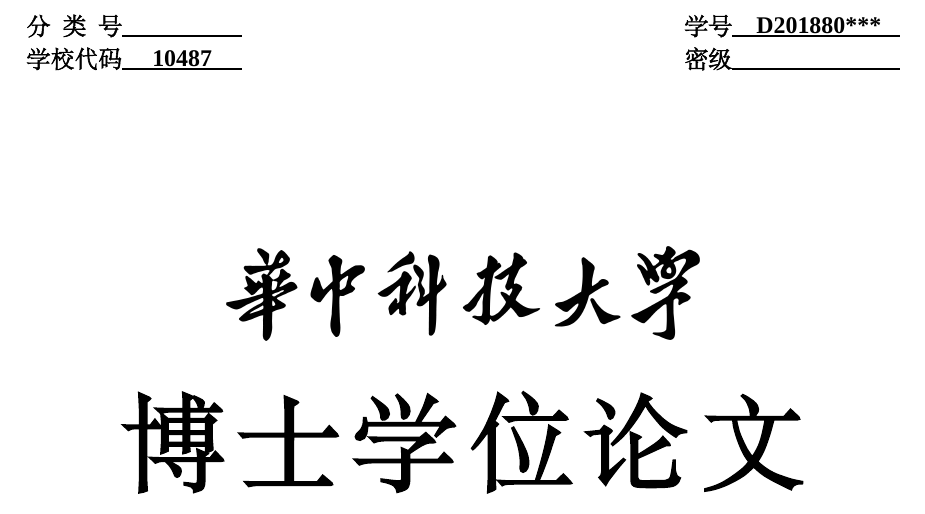
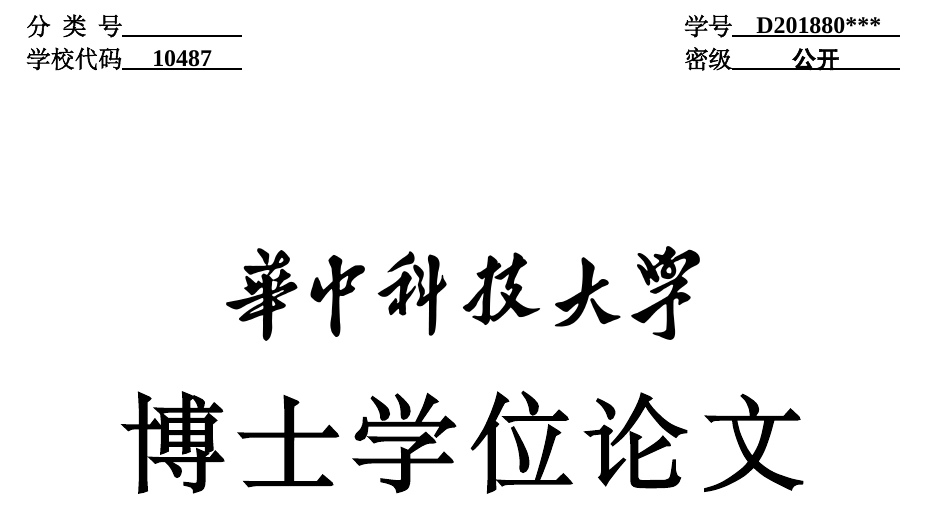
Before and after one commit to XinzeZhang/HUST-PhD-Thesis-Latex, a LaTeX thesis (main.tex, which reads HUSTthesis.cls, body/cover.tex): part of page 1 of 60, cut so that both start at the same text. Compiled offline with XeLaTeX; a missing font is replaced by an installed copy or a similar font; a LaTeX package or settings file that is missing is left out.

Commit message:
update miji

```diff
--- a/HUSTthesis.cls
+++ b/HUSTthesis.cls
@@ -890,7 +890,7 @@
     \setlength{\extrarowheight}{3pt}
     \begin{HUST@tabular}{p{4em}p{5em}p{\textwidth-18em}p{2em}p{12em}}
     \HUST@classno & \makebox[0pt][l]{\rule[-2.0pt]{5em}{1pt}} & \hfill &  \HUST@studentno & \makebox[0pt][l]{\rule[-2.0pt]{7em}{1pt}}{\hspace{1em}\HUST@xuehao} \tabularnewline
-    \HUST@UDC & \makebox[0pt][l]{\rule[-2.0pt]{5em}{1pt}}{\hfill\HUST@schoolcode\hfill\hfill} & \hfill   &   \HUST@secrettitle & \makebox[0pt][l]{\rule[-2.0pt]{7em}{1pt}}{\hspace{1em}\HUST@miji} \tabularnewline
+    \HUST@UDC & \makebox[0pt][l]{\rule[-2.0pt]{5em}{1pt}}{\hfill\HUST@schoolcode\hfill\hfill} & \hfill   &   \HUST@secrettitle & \makebox[0pt][l]{\rule[-2.0pt]{7em}{1pt}}{\hspace{2.5em}\HUST@miji} \tabularnewline
     \end{HUST@tabular}
     \end{center}
     }
--- a/body/cover.tex
+++ b/body/cover.tex
@@ -12,6 +12,7 @@
 \csubjectname{管理科学与工程}
 \cauthorname{张心泽}
 \csupervisorname{{鲍玉昆}}
+\miji{\hei\textbf{公开}}
 % \cauthorname{***}
 % \csupervisorname{***}
 \csupervisortitle{教授}
```
